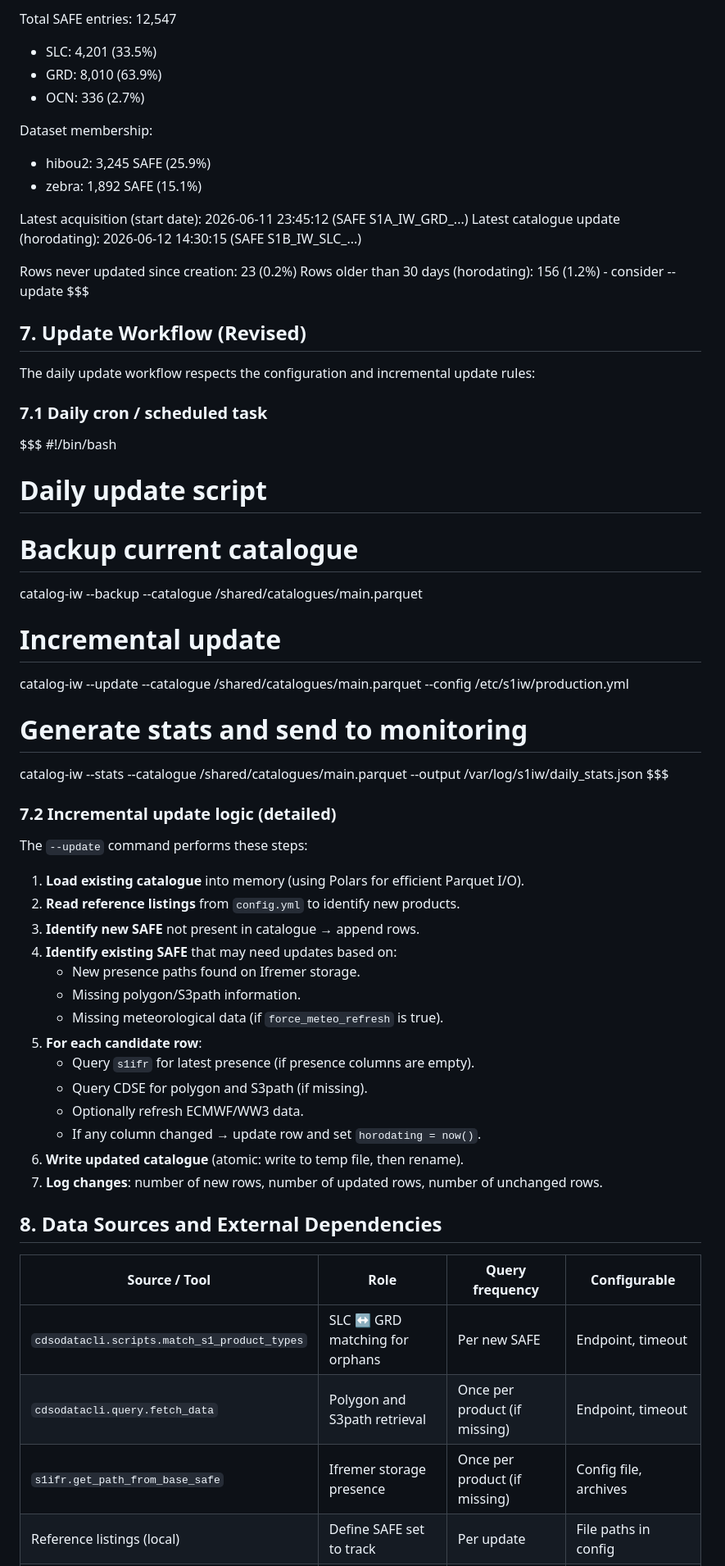
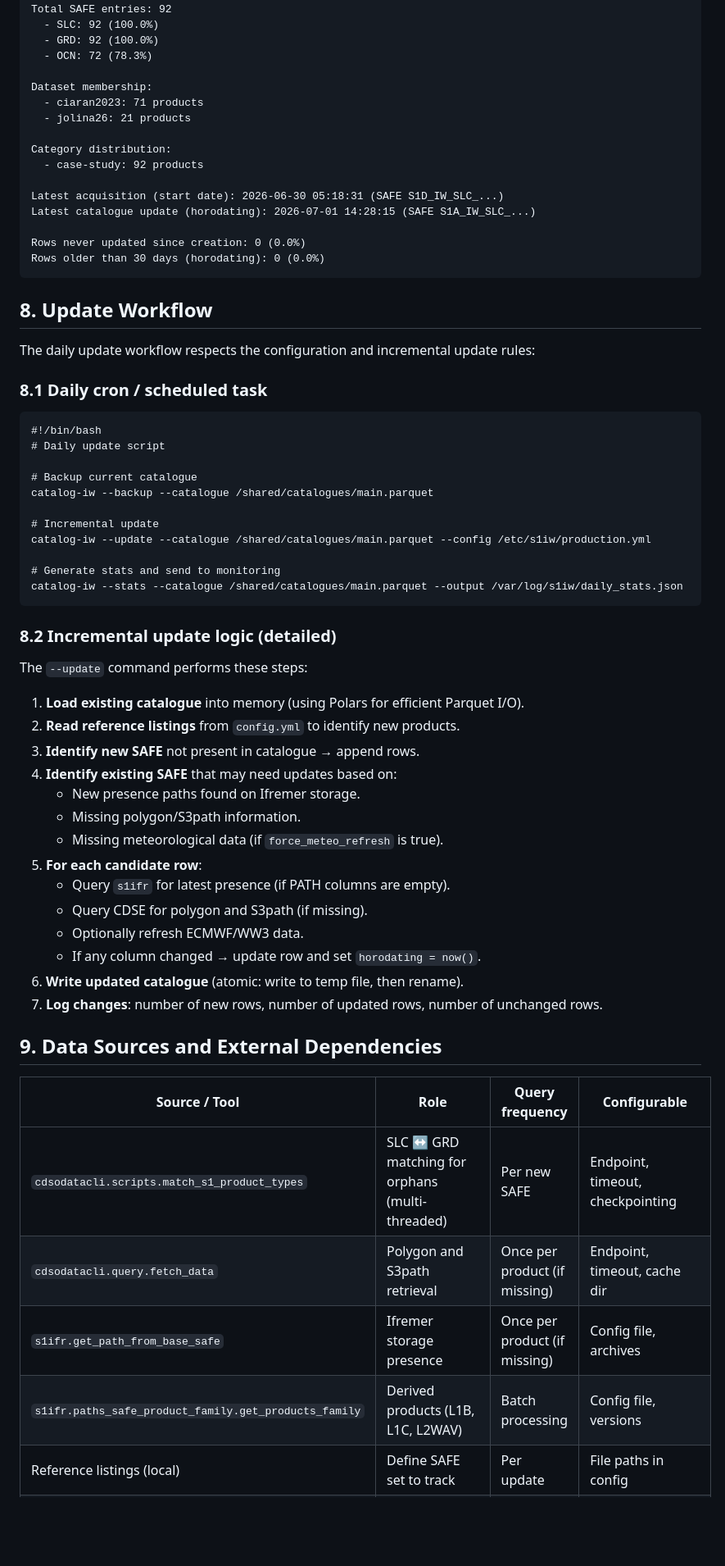
Before and after one commit to agrouaze/s1iw_catalogue, a Markdown page: design_document_ifr_s1_iw_exhaustive_catalogue.md, the part around one of its changes. Shown at 82% size. Rendered like a GitHub page; blank space fills up the shorter version.

Commit message:
design doc update(

````diff
--- a/design_document_ifr_s1_iw_exhaustive_catalogue.md
+++ b/design_document_ifr_s1_iw_exhaustive_catalogue.md
@@ -374,27 +469,30 @@ Catalogue Statistics (as of 2026-06-12 14:30:22)
 ================================================
-Total SAFE entries: 12,547
-  - SLC: 4,201 (33.5%)
-  - GRD: 8,010 (63.9%)
-  - OCN: 336 (2.7%)
+Total SAFE entries: 92
+  - SLC: 92 (100.0%)
+  - GRD: 92 (100.0%)
+  - OCN: 72 (78.3%)
 
 Dataset membership:
-  - hibou2: 3,245 SAFE (25.9%)
-  - zebra: 1,892 SAFE (15.1%)
+  - ciaran2023: 71 products
+  - jolina26: 21 products
 
-Latest acquisition (start date): 2026-06-11 23:45:12 (SAFE S1A_IW_GRD_...)
-Latest catalogue update (horodating): 2026-06-12 14:30:15 (SAFE S1B_IW_SLC_...)
+Category distribution:
+  - case-study: 92 products
 
-Rows never updated since creation: 23 (0.2%)
-Rows older than 30 days (horodating): 156 (1.2%) - consider --update
-$$$
+Latest acquisition (start date): 2026-06-30 05:18:31 (SAFE S1D_IW_SLC_...)
+Latest catalogue update (horodating): 2026-07-01 14:28:15 (SAFE S1A_IW_SLC_...)
 
-## 7. Update Workflow (Revised)
+Rows never updated since creation: 0 (0.0%)
+Rows older than 30 days (horodating): 0 (0.0%)
+```
+
+## 8. Update Workflow
 
 The daily update workflow respects the configuration and incremental update rules:
 
-### 7.1 Daily cron / scheduled task
+### 8.1 Daily cron / scheduled task
 
-$$$
+```
 #!/bin/bash
 # Daily update script
 
@@ -406,9 +504,9 @@ catalog-iw --update --catalogue /shared/catalogues/main.parquet --config /etc/s1
 
 # Generate stats and send to monitoring
 catalog-iw --stats --catalogue /shared/catalogues/main.parquet --output /var/log/s1iw/daily_stats.json
-$$$
+```
 
-### 7.2 Incremental update logic (detailed)
+### 8.2 Incremental update logic (detailed)
 
 The `--update` command performs these steps:
 
@@ -420,19 +518,20 @@ The `--update` command performs these steps:
    - Missing polygon/S3path information.
    - Missing meteorological data (if `force_meteo_refresh` is true).
 5. **For each candidate row**:
-   - Query `s1ifr` for latest presence (if presence columns are empty).
+   - Query `s1ifr` for latest presence (if PATH columns are empty).
    - Query CDSE for polygon and S3path (if missing).
    - Optionally refresh ECMWF/WW3 data.
    - If any column changed → update row and set `horodating = now()`.
 6. **Write updated catalogue** (atomic: write to temp file, then rename).
 7. **Log changes**: number of new rows, number of updated rows, number of unchanged rows.
 
-## 8. Data Sources and External Dependencies
+## 9. Data Sources and External Dependencies
 
 | Source / Tool | Role | Query frequency | Configurable |
 |---------------|------|-----------------|--------------|
-| `cdsodatacli.scripts.match_s1_product_types` | SLC ↔ GRD matching for orphans | Per new SAFE | Endpoint, timeout |
-| `cdsodatacli.query.fetch_data` | Polygon and S3path retrieval | Once per product (if missing) | Endpoint, timeout |
+| `cdsodatacli.scripts.match_s1_product_types` | SLC ↔ GRD matching for orphans (multi-threaded) | Per new SAFE | Endpoint, timeout, checkpointing |
+| `cdsodatacli.query.fetch_data` | Polygon and S3path retrieval | Once per product (if missing) | Endpoint, timeout, cache dir |
 | `s1ifr.get_path_from_base_safe` | Ifremer storage presence | Once per product (if missing) | Config file, archives |
+| `s1ifr.paths_safe_product_family.get_products_family` | Derived products (L1B, L1C, L2WAV) | Batch processing | Config file, versions |
 | Reference listings (local) | Define SAFE set to track | Per update | File paths in config |
 | ECMWF / WW3 (API or files) | Meteorological variables | Optional, weekly | Enabled/disabled, grid |
````
Also changed, not shown: other parts of design_document_ifr_s1_iw_exhaustive_catalogue.md (+211 -107 lines).
